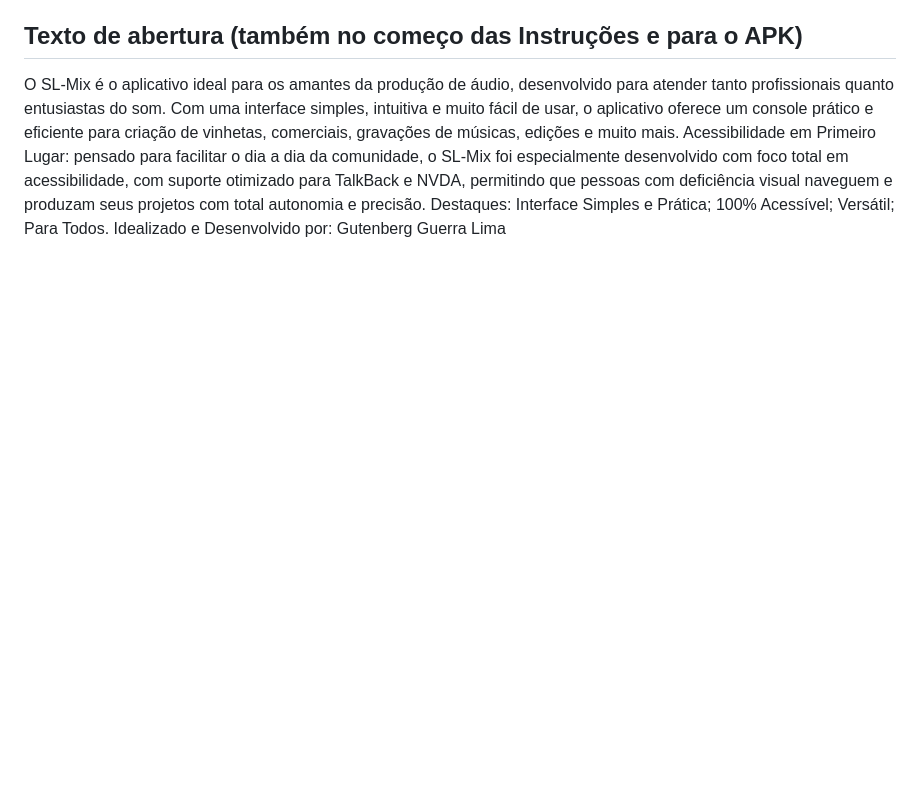
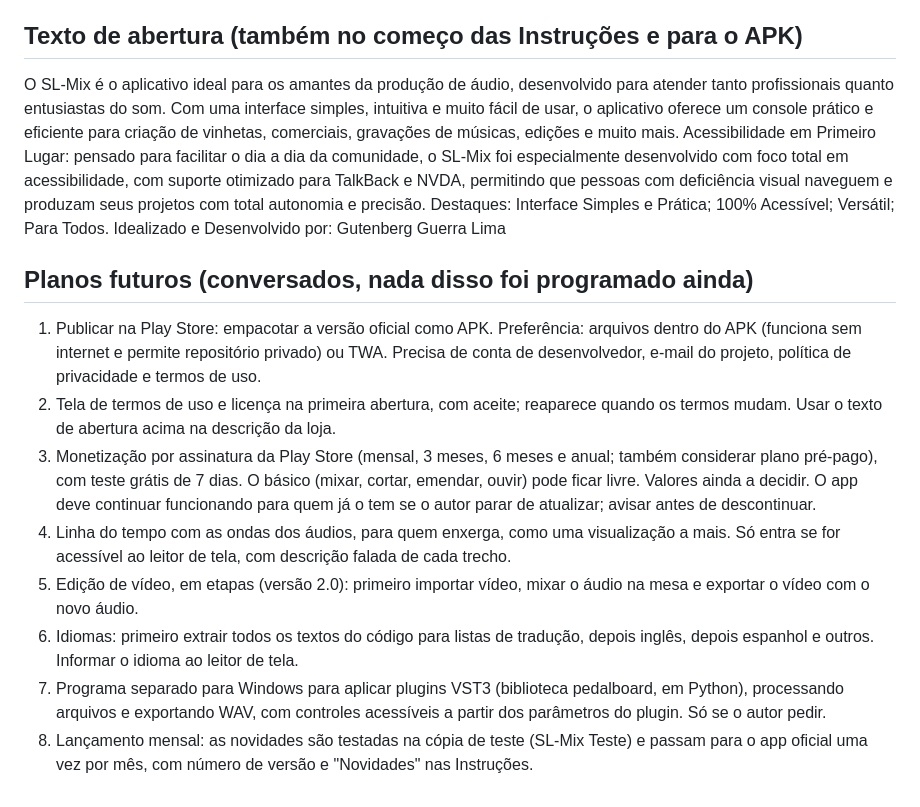
Before and after one commit to Gutembergguerra/mesa-digital, a Markdown page: NOTAS.md, the part around the change. GitHub-like rendering; blank space fills up the shorter version.

Commit message:
Planos futuros nas notas
Co-Authored-By: Claude Sonnet 5.5 <noreply@anthropic.com>
Claude-Session: https://claude.ai/code/session_01XBDdPXEAGpKbSeds6KsF4m

```diff
--- a/NOTAS.md
+++ b/NOTAS.md
@@ -43,3 +43,13 @@ Com uma interface simples, intuitiva e muito fácil de usar, o aplicativo oferec
 Acessibilidade em Primeiro Lugar: pensado para facilitar o dia a dia da comunidade, o SL-Mix foi especialmente desenvolvido com foco total em acessibilidade, com suporte otimizado para TalkBack e NVDA, permitindo que pessoas com deficiência visual naveguem e produzam seus projetos com total autonomia e precisão.
 Destaques: Interface Simples e Prática; 100% Acessível; Versátil; Para Todos.
 Idealizado e Desenvolvido por: Gutenberg Guerra Lima
+
+## Planos futuros (conversados, nada disso foi programado ainda)
+1. Publicar na Play Store: empacotar a versão oficial como APK. Preferência: arquivos dentro do APK (funciona sem internet e permite repositório privado) ou TWA. Precisa de conta de desenvolvedor, e-mail do projeto, política de privacidade e termos de uso.
+2. Tela de termos de uso e licença na primeira abertura, com aceite; reaparece quando os termos mudam. Usar o texto de abertura acima na descrição da loja.
+3. Monetização por assinatura da Play Store (mensal, 3 meses, 6 meses e anual; também considerar plano pré-pago), com teste grátis de 7 dias. O básico (mixar, cortar, emendar, ouvir) pode ficar livre. Valores ainda a decidir. O app deve continuar funcionando para quem já o tem se o autor parar de atualizar; avisar antes de descontinuar.
+4. Linha do tempo com as ondas dos áudios, para quem enxerga, como uma visualização a mais. Só entra se for acessível ao leitor de tela, com descrição falada de cada trecho.
+5. Edição de vídeo, em etapas (versão 2.0): primeiro importar vídeo, mixar o áudio na mesa e exportar o vídeo com o novo áudio.
+6. Idiomas: primeiro extrair todos os textos do código para listas de tradução, depois inglês, depois espanhol e outros. Informar o idioma ao leitor de tela.
+7. Programa separado para Windows para aplicar plugins VST3 (biblioteca pedalboard, em Python), processando arquivos e exportando WAV, com controles acessíveis a partir dos parâmetros do plugin. Só se o autor pedir.
+8. Lançamento mensal: as novidades são testadas na cópia de teste (SL-Mix Teste) e passam para o app oficial uma vez por mês, com número de versão e "Novidades" nas Instruções.
```
